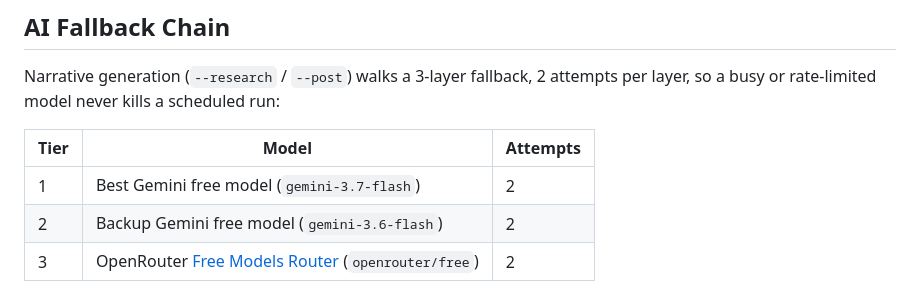
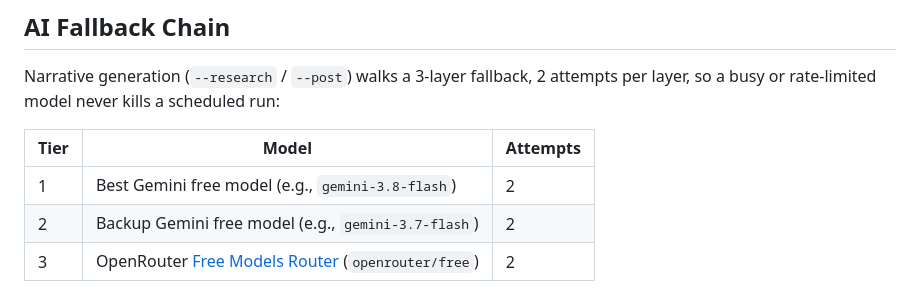
Before and after one commit to duman190/the-lynch-pin, a Markdown page: README.md, the part around the change. Rendered like a GitHub page.

Commit message:
chore: update gemini model refs in README.md

```diff
--- a/README.md
+++ b/README.md
@@ -71,8 +71,8 @@ Narrative generation (`--research` / `--post`) walks a 3-layer fallback, 2 attem
 
 | Tier | Model | Attempts |
 |---|---|---|
-| 1 | Best Gemini free model (`gemini-3.7-flash`) | 2 |
-| 2 | Backup Gemini free model (`gemini-3.6-flash`) | 2 |
+| 1 | Best Gemini free model (e.g., `gemini-3.8-flash`) | 2 |
+| 2 | Backup Gemini free model (e.g., `gemini-3.7-flash`) | 2 |
 | 3 | OpenRouter [Free Models Router](https://openrouter.ai/openrouter/free) (`openrouter/free`) | 2 |
 
 Transient errors (503 / 429 / `UNAVAILABLE` / `RESOURCE_EXHAUSTED`) are retried on the same tier after a 30s pause; any other error skips straight to the next tier. Tier 3 only joins the chain when `OPENROUTER_API_KEY` is set.
```
